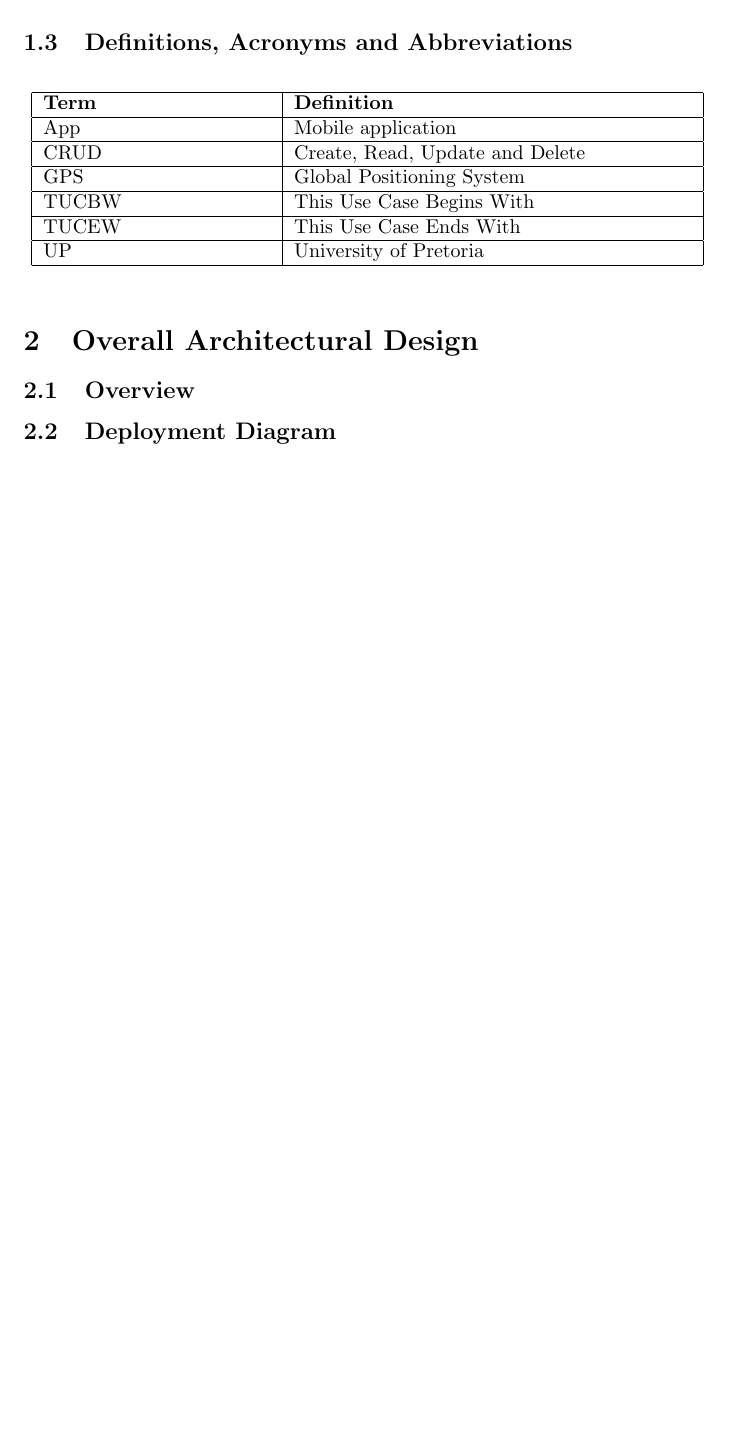
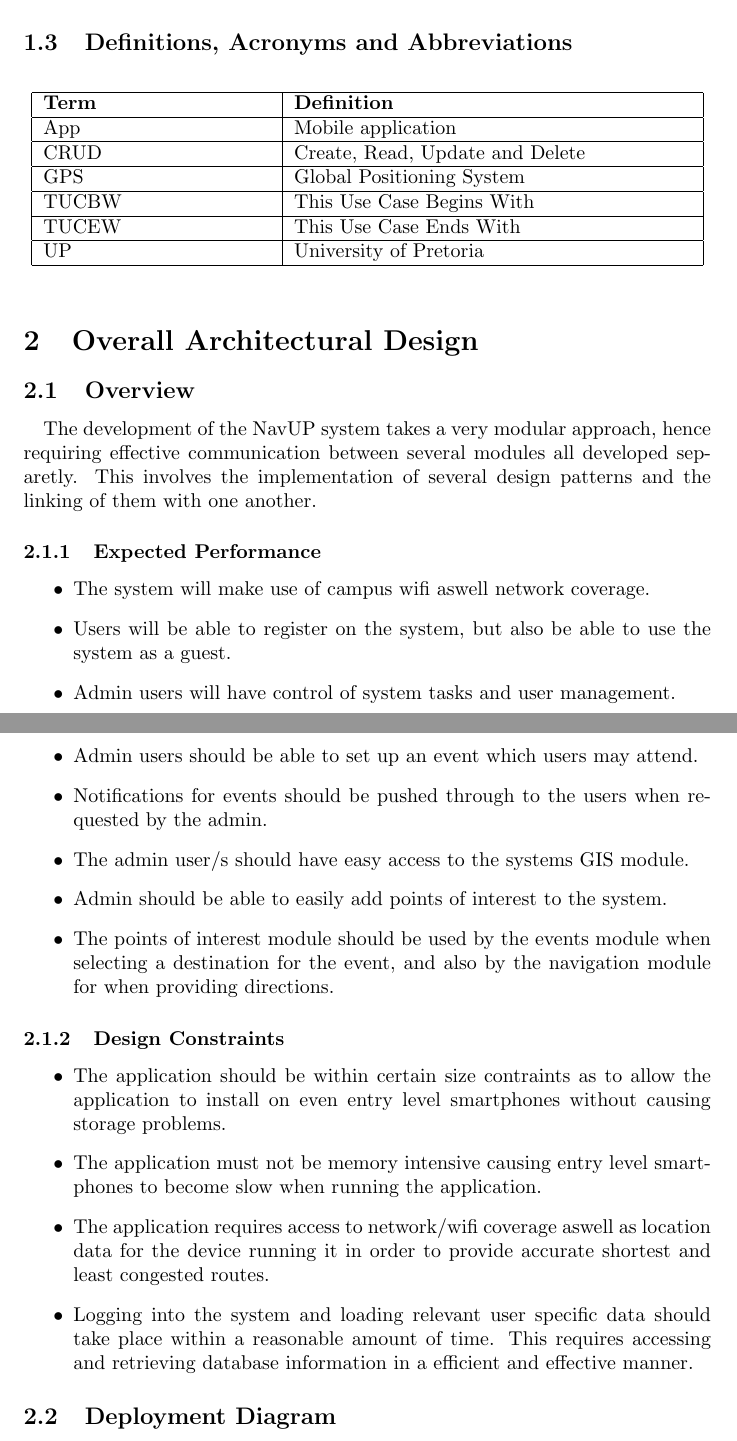
Before and after one commit to Quin10/COS_301_PHASE_2_TCL, a LaTeX document (main.tex): part of page 2 of 15 before the commit and two parts of pages 2 and 3 of 16 after it, the two joined at a grey line, cut so that both start at the same text, the shorter picture padded with empty space. Compiled offline with pdfLaTeX.

Commit message:
Expected Performance and Design Constraints
Feel free to add anything where you feel applicable

```diff
--- a/main.tex
+++ b/main.tex
@@ -79,6 +79,26 @@ The final objective is to create a NavUP mobile application as well as a web-bas
 
 \section{Overall Architectural Design}
 \subsection{Overview}
+\paragraph{}The development of the NavUP system takes a very modular approach, hence requiring effective communication between several modules all developed separetly. This involves the implementation of several design patterns and the linking of them with one another.
+\subsubsection{Expected Performance}
+\begin{itemize}
+	\item The system will make use of campus wifi aswell network coverage.
+    \item Users will be able to register on the system, but also be able to use the system as a guest.
+    \item Admin users will have control of system tasks and user management.
+    \item Admin users should be able to set up an event which users may attend.
+    \item Notifications for events should be pushed through to the users when requested by the admin.
+    \item The admin user/s should have easy access to the systems GIS module.
+    \item Admin should be able to easily add points of interest to the system.
+    \item The points of interest module should be used by the events module when selecting a destination 			for the event, and also by the navigation module for when providing directions.
+\end{itemize}
+
+\subsubsection{Design Constraints}
+\begin{itemize}
+	\item The application should be within certain size contraints as to allow the application to 				install on even entry level smartphones without causing storage problems.
+    \item The application must not be memory intensive causing entry level smartphones to become slow 			when running the application.
+    \item The application requires access to network/wifi coverage aswell as location data for the 				device running it in order to provide accurate shortest and least congested routes.
+    \item Logging into the system and loading relevant user specific data should take place within a 				reasonable amount of time. This requires accessing and retrieving database information in a 			efficient and effective manner.
+\end{itemize}
 \subsection{Deployment Diagram}
 
 \pagebreak
```
